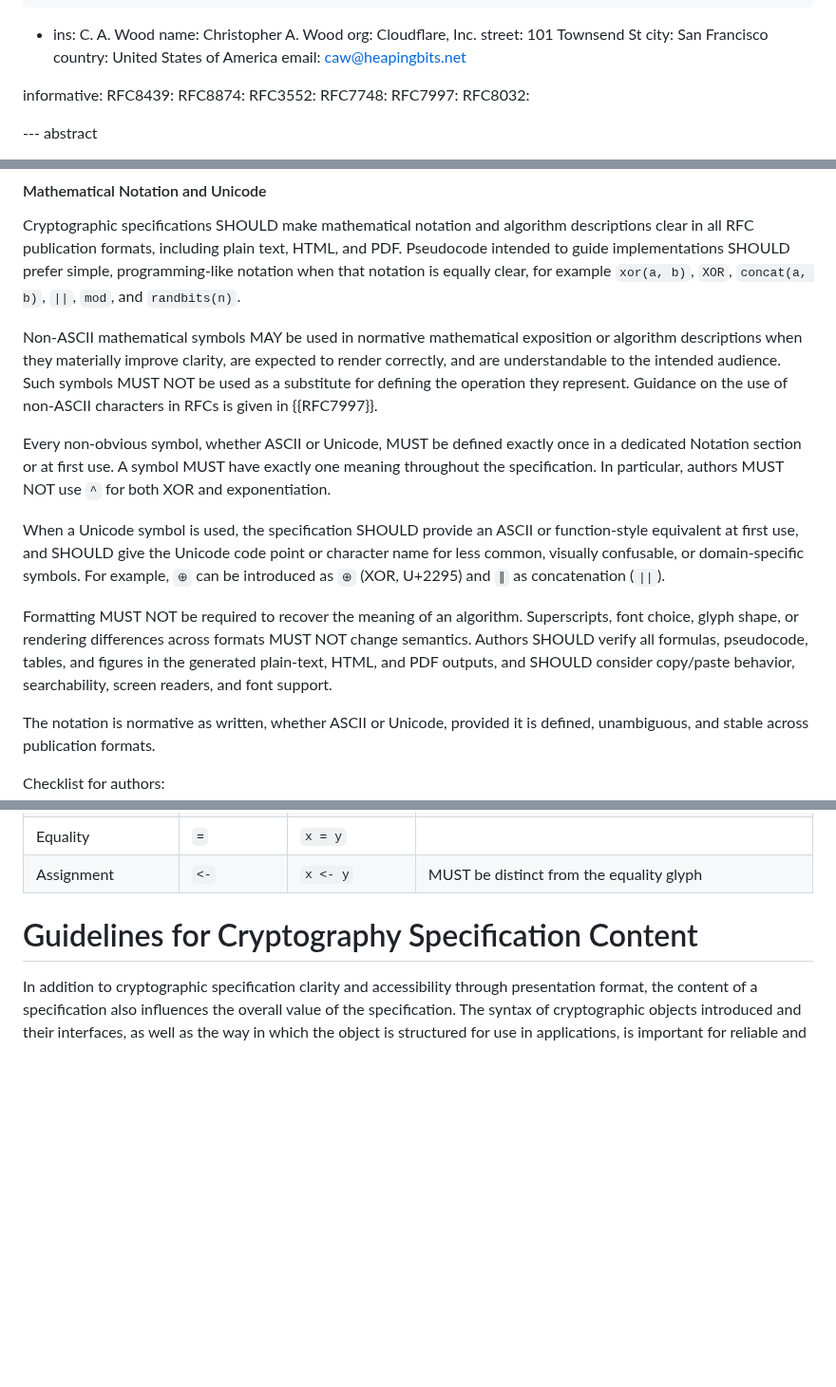
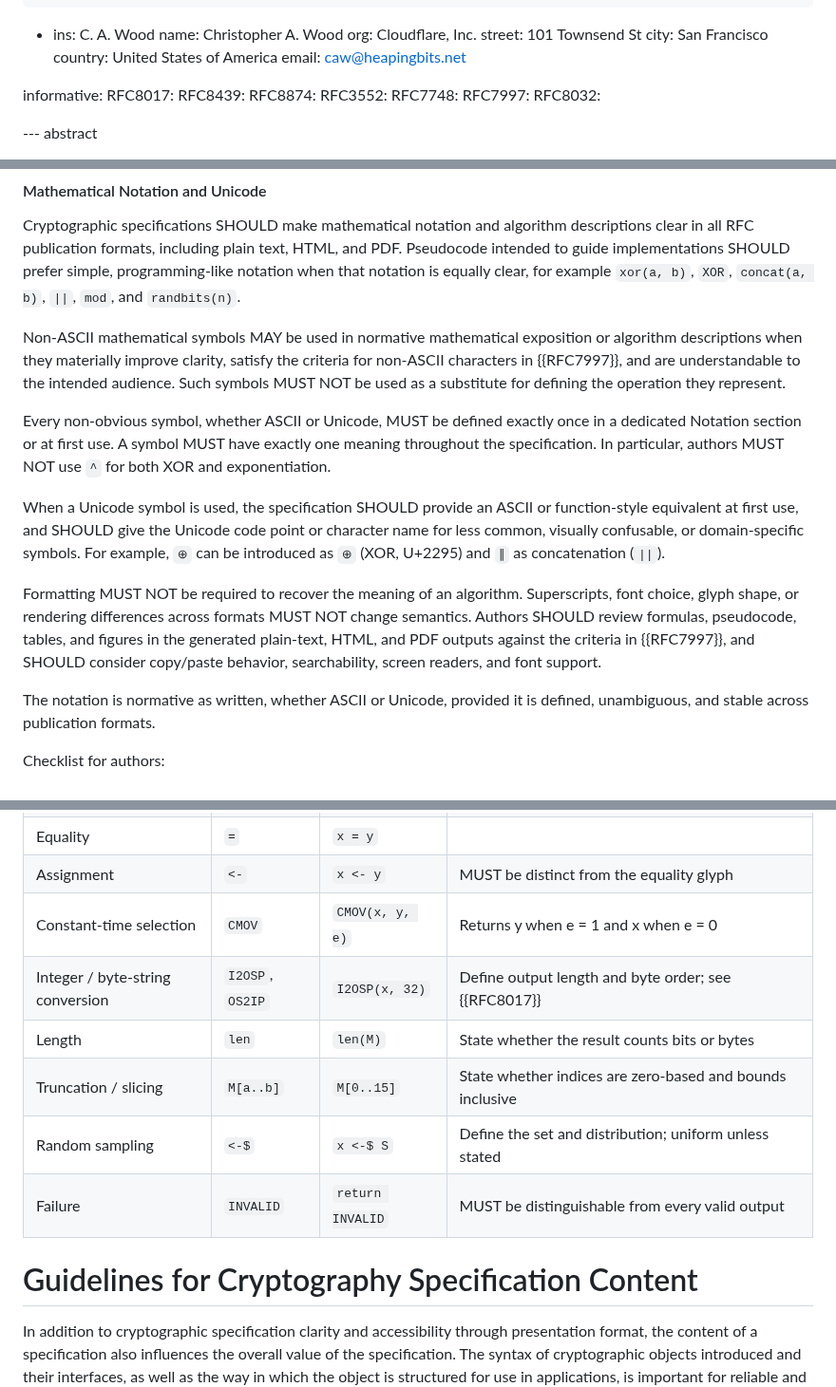
Before and after one commit to cfrg/draft-irtf-cfrg-cryptography-specification, a Markdown page: draft-irtf-cfrg-cryptography-specification.md, 3 parts joined by grey strips. Shown at 95% size. Drawn GitHub-style; blank space fills up the shorter version.

Commit message:
Notation table: add operators (CMOV, I2OSP/OS2IP, len, truncation, sampling, INVALID) and reference RFC 7997 criteria

```diff
--- a/draft-irtf-cfrg-cryptography-specification.md
+++ b/draft-irtf-cfrg-cryptography-specification.md
@@ -26,6 +26,7 @@ author:
     email: caw@heapingbits.net
 
 informative:
+  RFC8017:
   RFC8439:
   RFC8874:
   RFC3552:
@@ -385,10 +386,9 @@ equally clear, for example `xor(a, b)`, `XOR`, `concat(a, b)`, `||`,
 
 Non-ASCII mathematical symbols MAY be used in normative mathematical
 exposition or algorithm descriptions when they materially improve
-clarity, are expected to render correctly, and are understandable to the
-intended audience.  Such symbols MUST NOT be used as a substitute for
-defining the operation they represent.  Guidance on the use of non-ASCII
-characters in RFCs is given in {{RFC7997}}.
+clarity, satisfy the criteria for non-ASCII characters in {{RFC7997}},
+and are understandable to the intended audience.  Such symbols MUST NOT
+be used as a substitute for defining the operation they represent.
 
 Every non-obvious symbol, whether ASCII or Unicode, MUST be defined
 exactly once in a dedicated Notation section or at first use.  A symbol
@@ -403,10 +403,10 @@ domain-specific symbols.  For example, `⊕` can be introduced as `⊕`
 
 Formatting MUST NOT be required to recover the meaning of an algorithm.
 Superscripts, font choice, glyph shape, or rendering differences across
-formats MUST NOT change semantics.  Authors SHOULD verify all formulas,
+formats MUST NOT change semantics.  Authors SHOULD review formulas,
 pseudocode, tables, and figures in the generated plain-text, HTML, and
-PDF outputs, and SHOULD consider copy/paste behavior, searchability,
-screen readers, and font support.
+PDF outputs against the criteria in {{RFC7997}}, and SHOULD consider
+copy/paste behavior, searchability, screen readers, and font support.
 
 The notation is normative as written, whether ASCII or Unicode, provided
 it is defined, unambiguous, and stable across publication formats.
@@ -449,6 +449,12 @@ defined in the Notation table before first use.
 | Shift / rotate | `<<`, `>>`, `ROTL` | `x ROTL 16` | Define operand width and wrapping |
 | Equality | `=` | `x = y` | |
 | Assignment | `<-` | `x <- y` | MUST be distinct from the equality glyph |
+| Constant-time selection | `CMOV` | `CMOV(x, y, e)` | Returns y when e = 1 and x when e = 0 |
+| Integer / byte-string conversion | `I2OSP`, `OS2IP` | `I2OSP(x, 32)` | Define output length and byte order; see {{RFC8017}} |
+| Length | `len` | `len(M)` | State whether the result counts bits or bytes |
+| Truncation / slicing | `M[a..b]` | `M[0..15]` | State whether indices are zero-based and bounds inclusive |
+| Random sampling | `<-$` | `x <-$ S` | Define the set and distribution; uniform unless stated |
+| Failure | `INVALID` | `return INVALID` | MUST be distinguishable from every valid output |
 
 
 # Guidelines for Cryptography Specification Content
```
